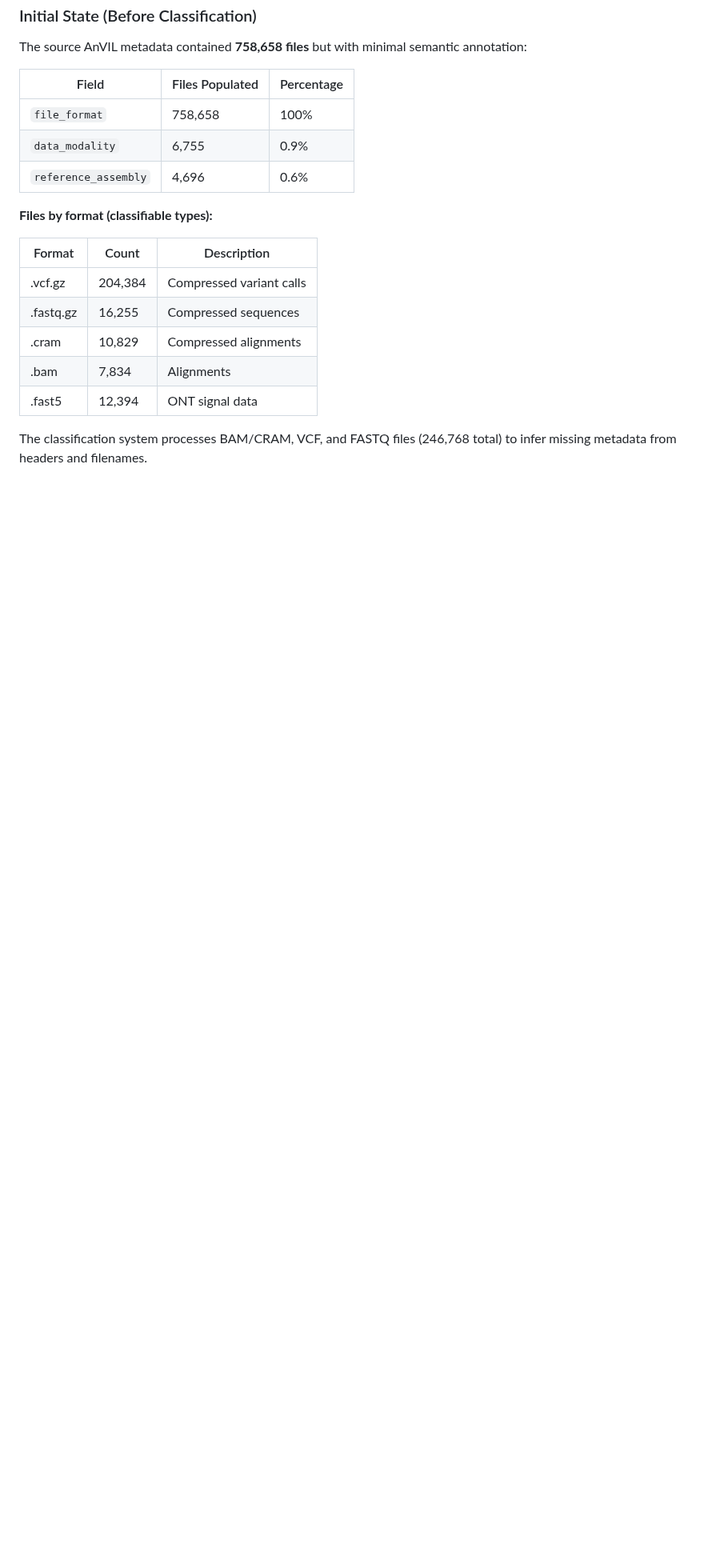
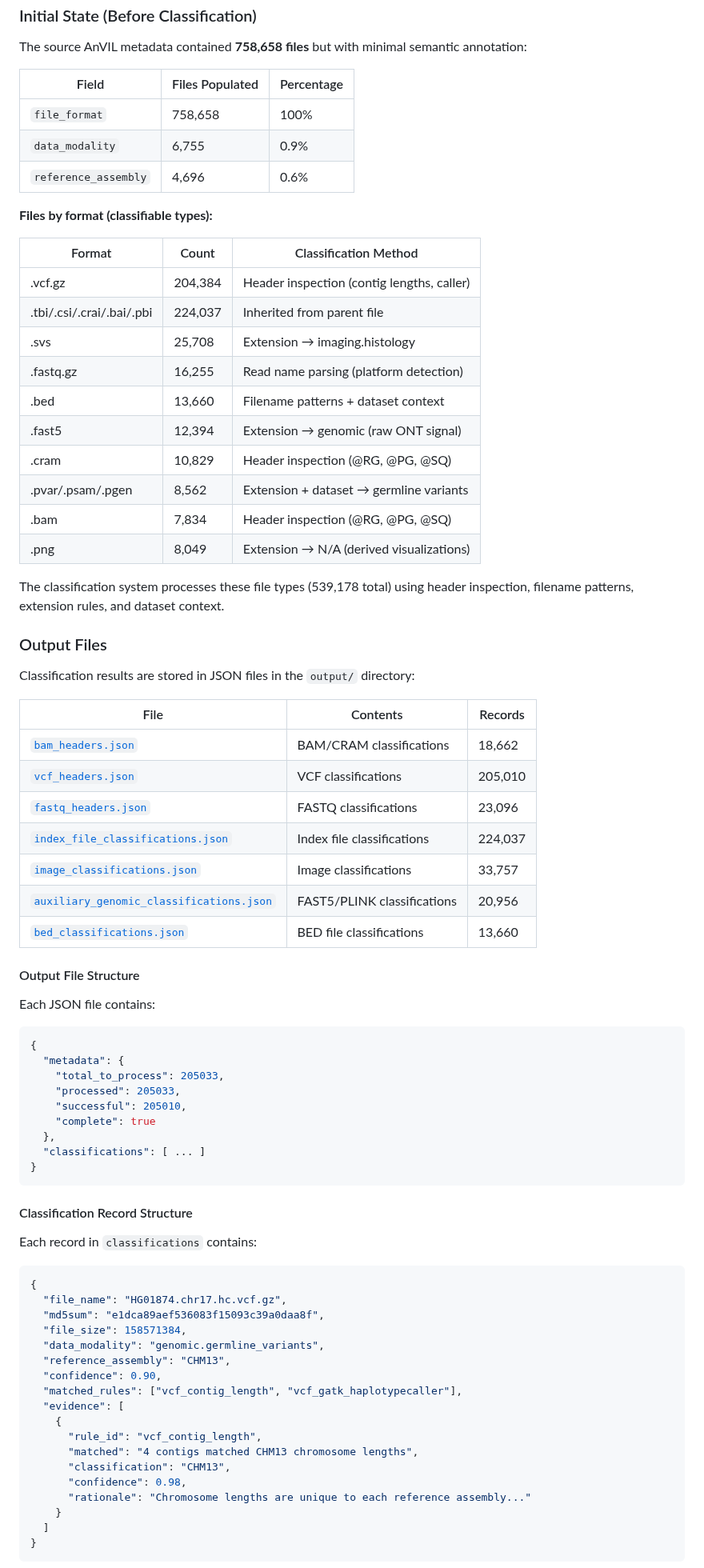
Before and after one commit to DataBiosphere/meta-disco, a Markdown page: docs/classification_report.md, the part around one of its changes. Shown at 80% size. Drawn GitHub-style; blank space fills up the shorter version.

````diff
--- a/docs/classification_report.md
+++ b/docs/classification_report.md
@@ -16,12 +16,73 @@ The source AnVIL metadata contained **758,658 files** but with minimal semantic
 
 **Files by format (classifiable types):**
 
-| Format     | Count   | Description              |
-| ---------- | ------- | ------------------------ |
-| .vcf.gz    | 204,384 | Compressed variant calls |
-| .fastq.gz  | 16,255  | Compressed sequences     |
-| .cram      | 10,829  | Compressed alignments    |
-| .bam       | 7,834   | Alignments               |
-| .fast5     | 12,394  | ONT signal data          |
+| Format | Count | Classification Method |
+| ------ | ----- | --------------------- |
+| .vcf.gz | 204,384 | Header inspection (contig lengths, caller) |
+| .tbi/.csi/.crai/.bai/.pbi | 224,037 | Inherited from parent file |
+| .svs | 25,708 | Extension → imaging.histology |
+| .fastq.gz | 16,255 | Read name parsing (platform detection) |
+| .bed | 13,660 | Filename patterns + dataset context |
+| .fast5 | 12,394 | Extension → genomic (raw ONT signal) |
+| .cram | 10,829 | Header inspection (@RG, @PG, @SQ) |
+| .pvar/.psam/.pgen | 8,562 | Extension + dataset → germline variants |
+| .bam | 7,834 | Header inspection (@RG, @PG, @SQ) |
+| .png | 8,049 | Extension → N/A (derived visualizations) |
 
-The classification system processes BAM/CRAM, VCF, and FASTQ files (246,768 total) to infer missing metadata from headers and filenames.
+The classification system processes these file types (539,178 total) using header inspection, filename patterns, extension rules, and dataset context.
+
+### Output Files
+
+Classification results are stored in JSON files in the `output/` directory:
+
+| File | Contents | Records |
+| ---- | -------- | ------- |
+| [`bam_headers.json`](../output/bam_headers.json) | BAM/CRAM classifications | 18,662 |
+| [`vcf_headers.json`](../output/vcf_headers.json) | VCF classifications | 205,010 |
+| [`fastq_headers.json`](../output/fastq_headers.json) | FASTQ classifications | 23,096 |
+| [`index_file_classifications.json`](../output/index_file_classifications.json) | Index file classifications | 224,037 |
+| [`image_classifications.json`](../output/image_classifications.json) | Image classifications | 33,757 |
+| [`auxiliary_genomic_classifications.json`](../output/auxiliary_genomic_classifications.json) | FAST5/PLINK classifications | 20,956 |
+| [`bed_classifications.json`](../output/bed_classifications.json) | BED file classifications | 13,660 |
+
+#### Output File Structure
+
+Each JSON file contains:
+
+```json
+{
+  "metadata": {
+    "total_to_process": 205033,
+    "processed": 205033,
+    "successful": 205010,
+    "complete": true
+  },
+  "classifications": [ ... ]
+}
+```
+
+#### Classification Record Structure
+
+Each record in `classifications` contains:
+
+```json
+{
+  "file_name": "HG01874.chr17.hc.vcf.gz",
+  "md5sum": "e1dca89aef536083f15093c39a0daa8f",
+  "file_size": 158571384,
+  "data_modality": "genomic.germline_variants",
+  "reference_assembly": "CHM13",
+  "confidence": 0.90,
+  "matched_rules": ["vcf_contig_length", "vcf_gatk_haplotypecaller"],
+  "evidence": [
+    {
+      "rule_id": "vcf_contig_length",
+      "matched": "4 contigs matched CHM13 chromosome lengths",
+      "classification": "CHM13",
+      "confidence": 0.98,
+      "rationale": "Chromosome lengths are unique to each reference assembly..."
+    }
+  ]
+}
+```
+
````
Also changed, not shown: other parts of docs/classification_report.md (+55 -8 lines).
